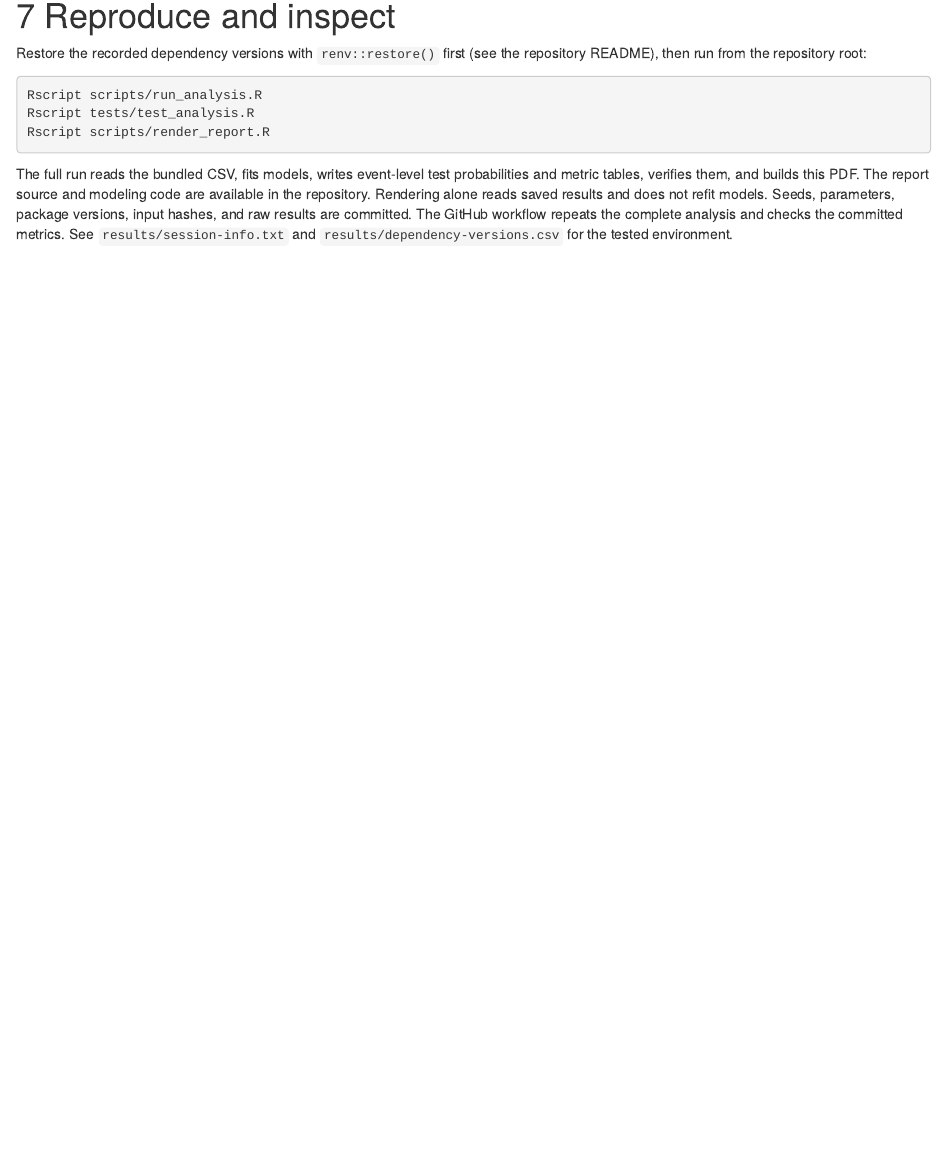
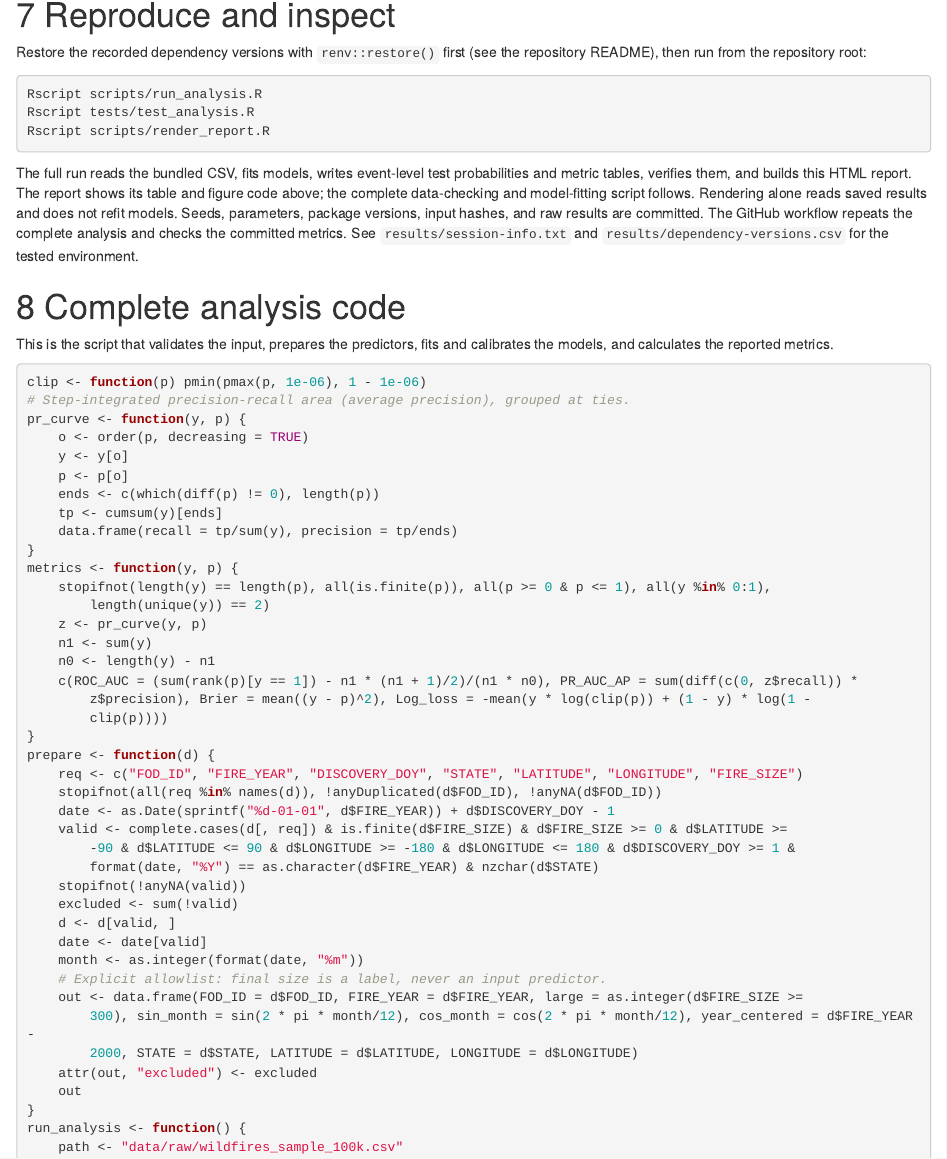
Before and after one commit to elijahchiu/wildfire-size-classification, an R Markdown document (reports/wildfire_severity.Rmd): the page in a window 1100 px wide, from 6720 px down before the commit and from 6740 px down after it, so that both start at the same text. The pictures show the output file output/html/wildfire_severity.html that the author committed with the source, opened offline.

Commit message:
Show full analysis source in HTML report

````diff
--- a/reports/wildfire_severity.Rmd
+++ b/reports/wildfire_severity.Rmd
@@ -271,9 +271,19 @@
 ```
 
 The full run reads the bundled CSV, fits models, writes event-level test
-probabilities and metric tables, verifies them, and builds this PDF. The report
-source and modeling code are available in the repository. Rendering alone reads
-saved results and does not refit models. Seeds,
+probabilities and metric tables, verifies them, and builds this HTML report. The
+report shows its table and figure code above; the complete data-checking and
+model-fitting script follows. Rendering alone reads saved results and does not
+refit models. Seeds,
 parameters, package versions, input hashes, and raw results are committed. The
 GitHub workflow repeats the complete analysis and checks the committed metrics.
 See `results/session-info.txt` and `results/dependency-versions.csv` for the tested environment.
+
+# Complete analysis code
+
+This is the script that validates the input, prepares the predictors, fits and
+calibrates the models, and calculates the reported metrics.
+
+```{r complete-analysis-source, echo=FALSE, results='asis'}
+cat("```r\n", paste(readLines("R/analysis.R"), collapse="\n"), "\n```", sep="")
+```
````
Also changed, not shown: output/html/wildfire_severity.html, 1 other file.
